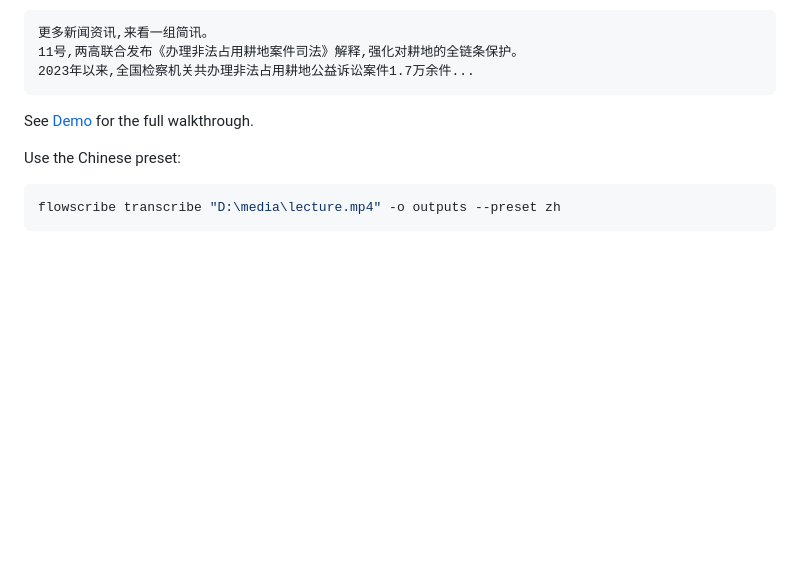
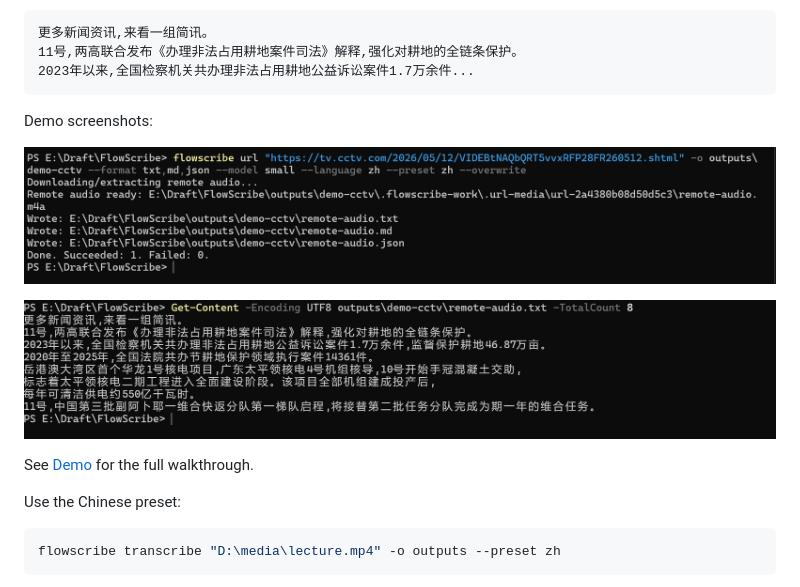
Before and after one commit to Ducker-Fry/FlowScribe, a Markdown page: README.md, the part around the change. GitHub-like rendering; pictures changed too: docs/assets/demo-terminal.png (added), docs/assets/demo-transcript.png (added); blank space fills up the shorter version.

Commit message:
Add README demo screenshots

````diff
--- a/README.md
+++ b/README.md
@@ -127,6 +127,12 @@ Example transcript excerpt:
 11号,两高联合发布《办理非法占用耕地案件司法》解释,强化对耕地的全链条保护。
 2023年以来,全国检察机关共办理非法占用耕地公益诉讼案件1.7万余件...
 ```
+
+Demo screenshots:
+
+![FlowScribe URL transcription demo](docs/assets/demo-terminal.png)
+
+![FlowScribe transcript output demo](docs/assets/demo-transcript.png)
 
 See [Demo](docs/demo.md) for the full walkthrough.
 
````
